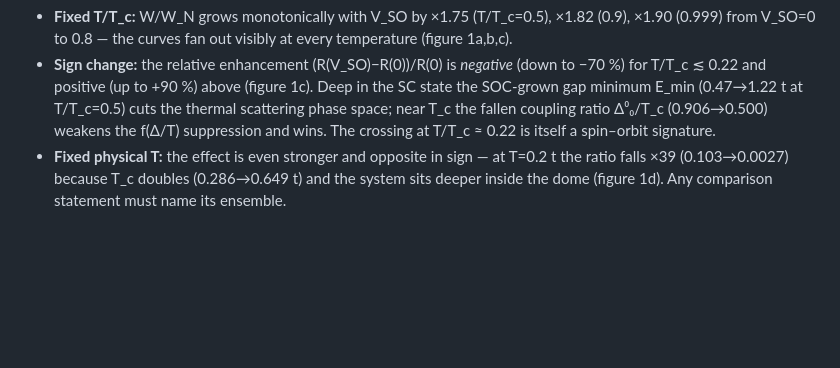
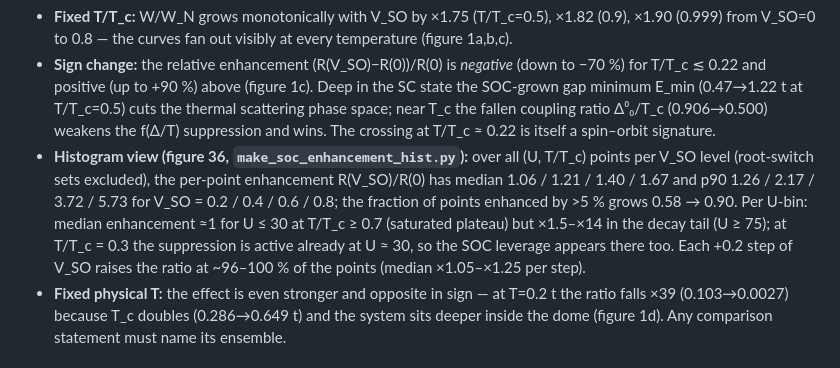
Before and after one commit to AmirhoseynpowAsghari/jubilant-enigma, a Markdown page: project/SOC_EFFECT_SCATTERING.md, the part around the change. GitHub-like rendering; blank space fills up the shorter version.

Commit message:
INDEX + SOC note: register figure 36 (SOC enhancement histogram)

```diff
--- a/project/SOC_EFFECT_SCATTERING.md
+++ b/project/SOC_EFFECT_SCATTERING.md
@@ -24,6 +24,14 @@ U = 95 t (and 125 t in panels b/d), Δ_t = 4.5 t.
   scattering phase space; near T_c the fallen coupling ratio Δ⁰₀/T_c (0.906→0.500)
   weakens the f(Δ/T) suppression and wins. The crossing at T/T_c ≈ 0.22 is itself a
   spin–orbit signature.
+* **Histogram view (figure 36, `make_soc_enhancement_hist.py`):** over all (U, T/T_c)
+  points per V_SO level (root-switch sets excluded), the per-point enhancement
+  R(V_SO)/R(0) has median 1.06 / 1.21 / 1.40 / 1.67 and p90 1.26 / 2.17 / 3.72 / 5.73 for
+  V_SO = 0.2 / 0.4 / 0.6 / 0.8; the fraction of points enhanced by >5 % grows 0.58 → 0.90.
+  Per U-bin: median enhancement ≈1 for U ≤ 30 at T/T_c ≥ 0.7 (saturated plateau) but
+  ×1.5–×14 in the decay tail (U ≥ 75); at T/T_c = 0.3 the suppression is active already at
+  U ≈ 30, so the SOC leverage appears there too.  Each +0.2 step of V_SO raises the ratio
+  at ~96–100 % of the points (median ×1.05–×1.25 per step).
 * **Fixed physical T:** the effect is even stronger and opposite in sign — at T=0.2 t the
   ratio falls ×39 (0.103→0.0027) because T_c doubles (0.286→0.649 t) and the system sits
   deeper inside the dome (figure 1d). Any comparison statement must name its ensemble.
```
Also changed, not shown: SOCfigures/INDEX.md (+1 -0 lines).
